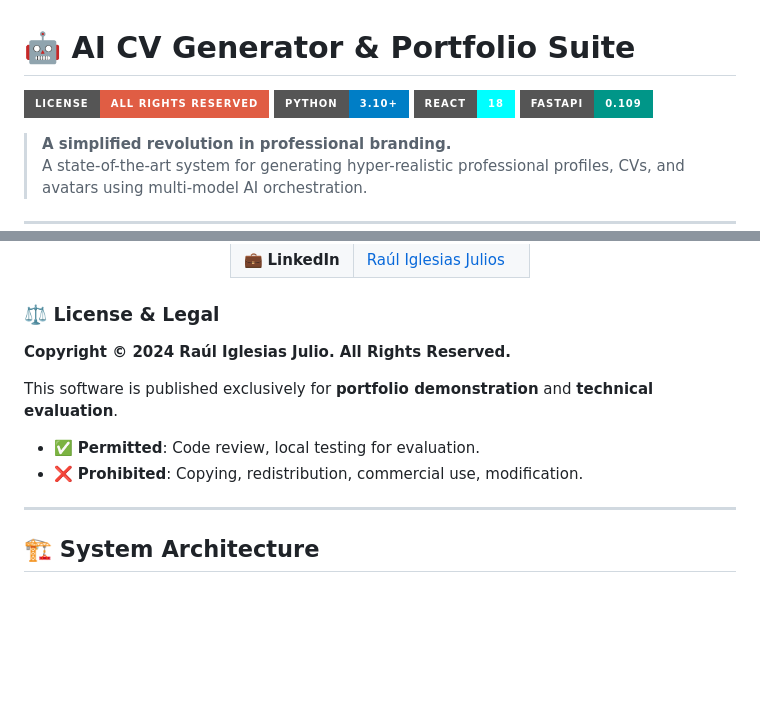
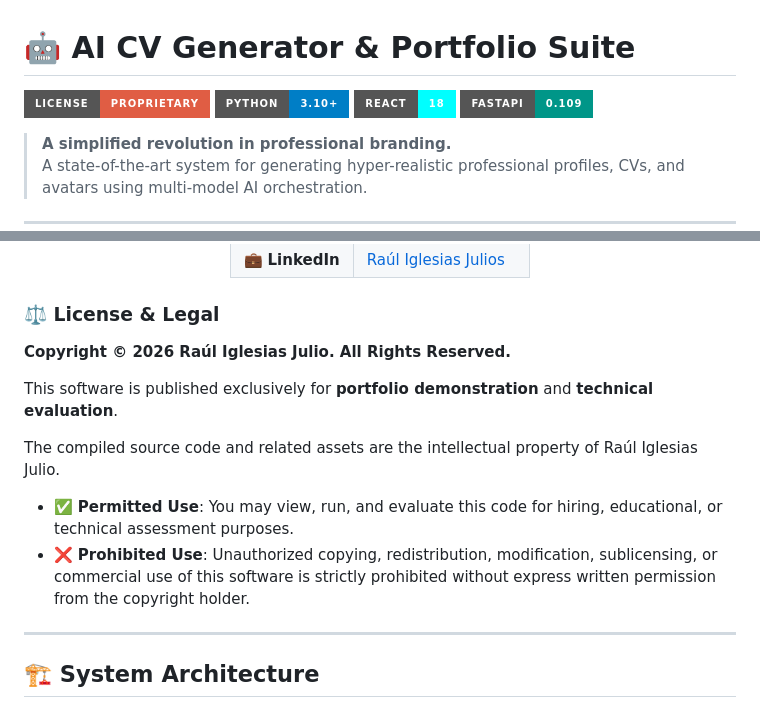
Before and after one commit to RaulJuliosIglesias/CV-GENERATOR-IMAGEN-TEXT, a Markdown page: README.md, 2 parts joined by grey strips. GitHub-like rendering; badges without logos; blank space fills up the shorter version.

Commit message:
docs: Update license badge, copyright year, and refine usage terms in README.

```diff
--- a/README.md
+++ b/README.md
@@ -1,6 +1,6 @@
 # 🤖 AI CV Generator & Portfolio Suite
 
-[![License: All Rights Reserved](https://img.shields.io/badge/License-All_Rights_Reserved-red.svg?style=for-the-badge)](https://github.com/RaulJuliosIglesias)
+[![License: All Rights Reserved](https://img.shields.io/badge/License-Proprietary-red.svg?style=for-the-badge)](https://github.com/RaulJuliosIglesias)
 [![Python](https://img.shields.io/badge/Python-3.10+-blue.svg?style=for-the-badge&logo=python&logoColor=white)](https://www.python.org/)
 [![React](https://img.shields.io/badge/React-18-cyan.svg?style=for-the-badge&logo=react&logoColor=white)](https://reactjs.org/)
 [![FastAPI](https://img.shields.io/badge/FastAPI-0.109-009688.svg?style=for-the-badge&logo=fastapi&logoColor=white)](https://fastapi.tiangolo.com/)
@@ -23,12 +23,14 @@
 
 ### ⚖️ License & Legal
 
-**Copyright © 2024 Raúl Iglesias Julio. All Rights Reserved.**
+**Copyright © 2026 Raúl Iglesias Julio. All Rights Reserved.**
 
 This software is published exclusively for **portfolio demonstration** and **technical evaluation**.
 
-- ✅ **Permitted**: Code review, local testing for evaluation.
-- ❌ **Prohibited**: Copying, redistribution, commercial use, modification.
+The compiled source code and related assets are the intellectual property of Raúl Iglesias Julio.
+
+- ✅ **Permitted Use**: You may view, run, and evaluate this code for hiring, educational, or technical assessment purposes.
+- ❌ **Prohibited Use**: Unauthorized copying, redistribution, modification, sublicensing, or commercial use of this software is strictly prohibited without express written permission from the copyright holder.
 
 ---
 
```
